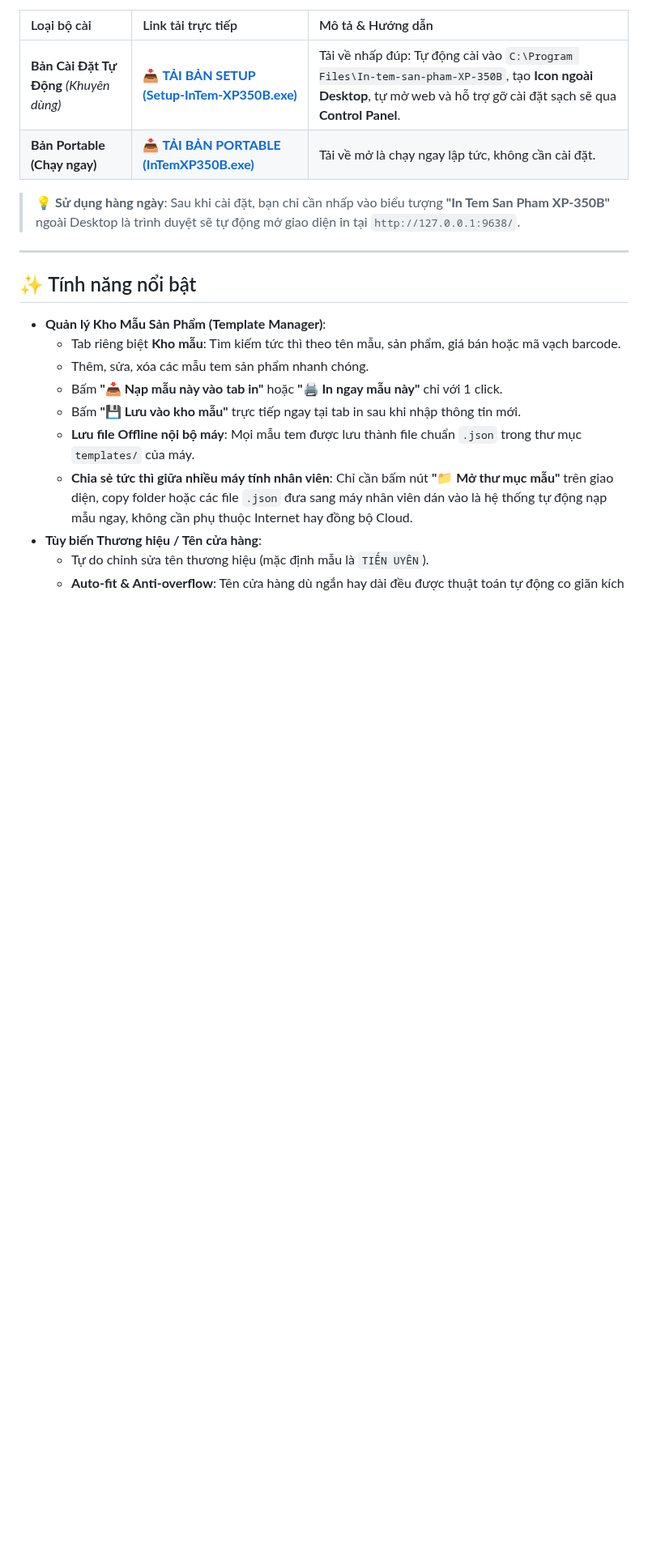
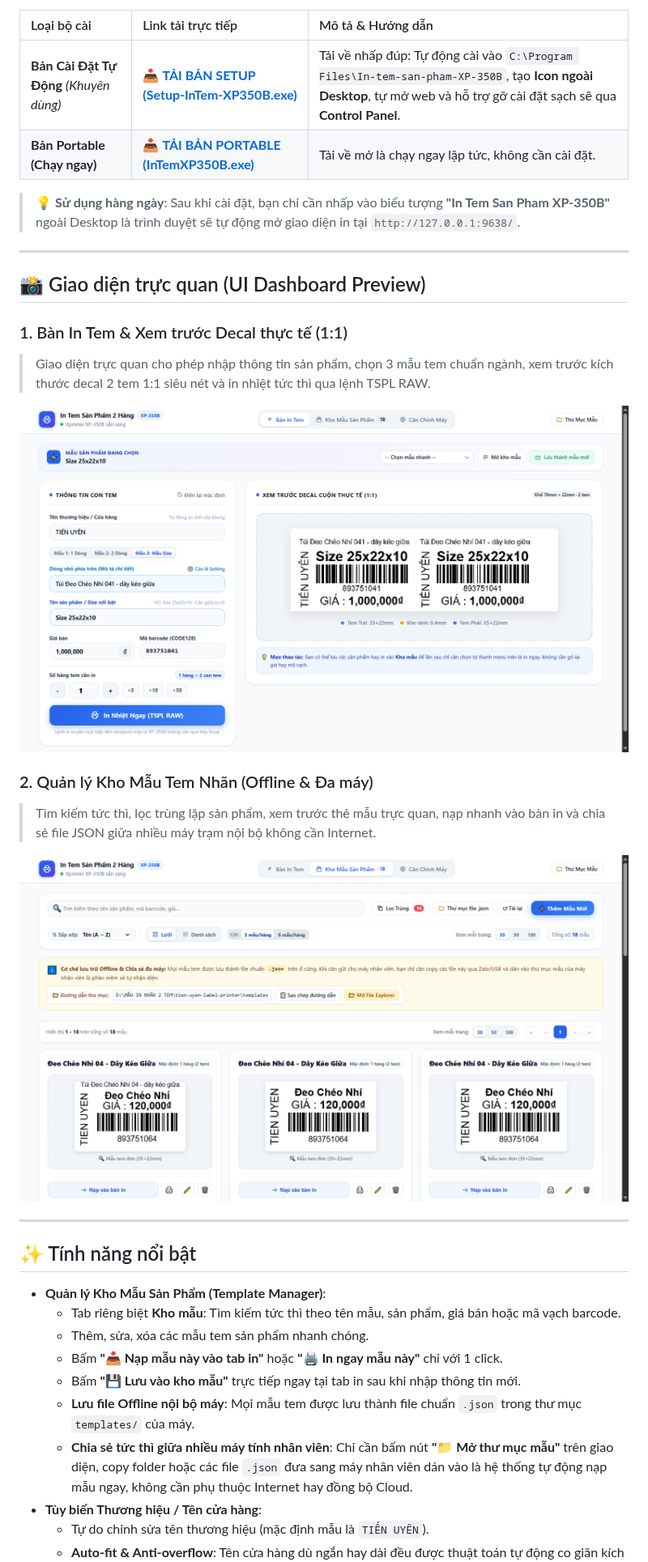
Before and after one commit to stephenpham68/In-tem-san-pham-XP-350B, a Markdown page: README.md, the part around the change. Shown at 81% size. GitHub-like rendering; pictures changed too: docs/images/dashboard-preview.png (added), docs/images/kho-mau-preview.png (added); blank space fills up the shorter version.

Commit message:
docs: them anh chup man hinh UI Dashboard va Kho mau san pham vao README

```diff
--- a/README.md
+++ b/README.md
@@ -18,6 +18,21 @@ Bấm vào link bên dưới để tải trực tiếp file `.exe` về máy tí
 > 💡 **Sử dụng hàng ngày**: Sau khi cài đặt, bạn chỉ cần nhấp vào biểu tượng **"In Tem San Pham XP-350B"** ngoài Desktop là trình duyệt sẽ tự động mở giao diện in tại `http://127.0.0.1:9638/`.
 
 ---
+
+## 📸 Giao diện trực quan (UI Dashboard Preview)
+
+### 1. Bàn In Tem & Xem trước Decal thực tế (1:1)
+> Giao diện trực quan cho phép nhập thông tin sản phẩm, chọn 3 mẫu tem chuẩn ngành, xem trước kích thước decal 2 tem 1:1 siêu nét và in nhiệt tức thì qua lệnh TSPL RAW.
+
+![Bàn In Tem Sản Phẩm 2 Hàng](docs/images/dashboard-preview.png)
+
+### 2. Quản lý Kho Mẫu Tem Nhãn (Offline & Đa máy)
+> Tìm kiếm tức thì, lọc trùng lặp sản phẩm, xem trước thẻ mẫu trực quan, nạp nhanh vào bàn in và chia sẻ file JSON giữa nhiều máy trạm nội bộ không cần Internet.
+
+![Kho Mẫu Tem Sản Phẩm](docs/images/kho-mau-preview.png)
+
+---
+
 
 ## ✨ Tính năng nổi bật
 
```
